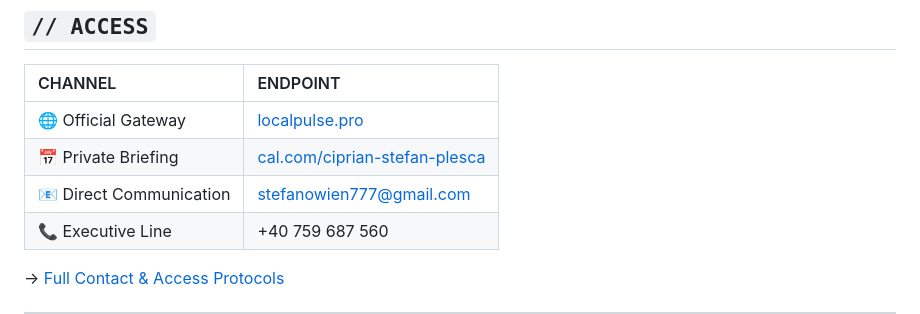
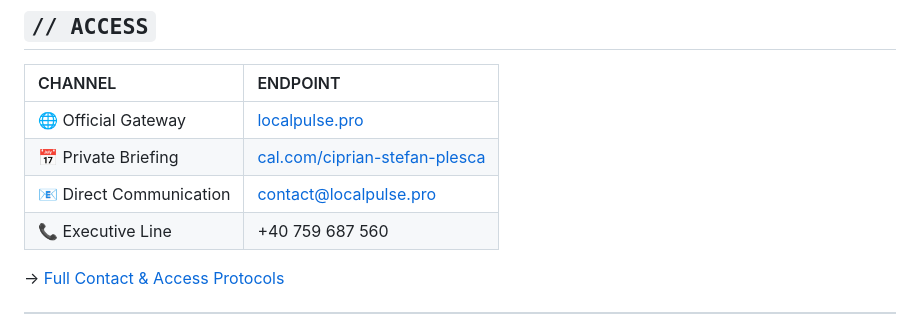
Before and after one commit to Ciprian-LocalPulse/Sovereign-Operator-Stack, a Markdown page: EXECUTIVE-PROFILE.md, the part around the change. GitHub-like rendering.

```diff
--- a/EXECUTIVE-PROFILE.md
+++ b/EXECUTIVE-PROFILE.md
@@ -217,7 +217,7 @@ WHAT IS NOT ONBOARDED:
 |:---|:---|
 | 🌐 Official Gateway | [localpulse.pro](https://www.localpulse.pro) |
 | 📅 Private Briefing | [cal.com/ciprian-stefan-plesca](https://cal.com/ciprian-stefan-plesca) |
-| 📧 Direct Communication | stefanowien777@gmail.com |
+| 📧 Direct Communication | contact@localpulse.pro |
 | 📞 Executive Line | +40 759 687 560 |
 
 → [Full Contact & Access Protocols](../CONTACT.md)
```
